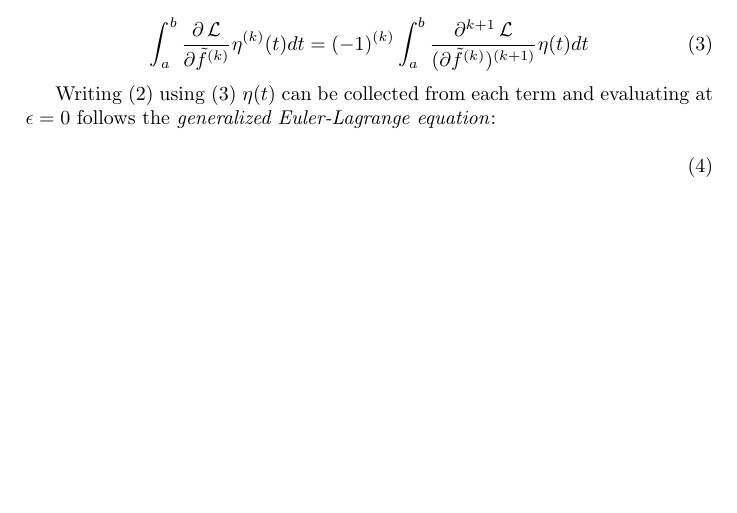
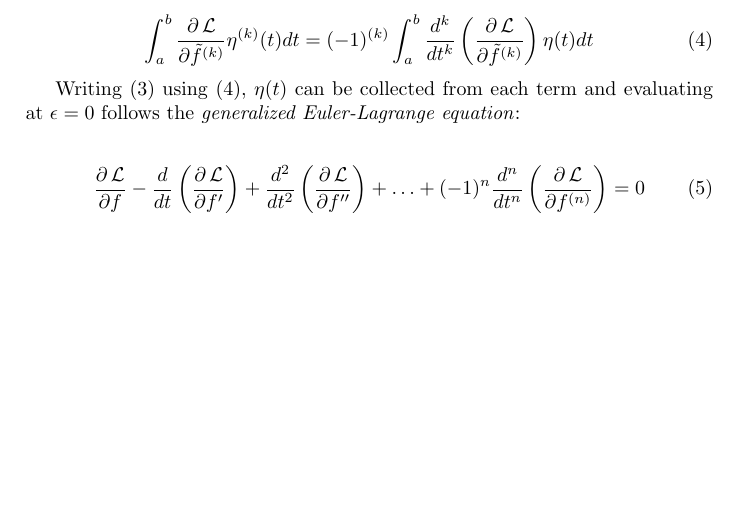
Before and after one commit to S1M0N38/thesis, a LaTeX paper (src/main.tex): part of page 3 of 3 before the commit and part of page 4 of 4 after it, cut at the place of the change, the shorter picture padded with empty space. Compiled offline with pdfLaTeX.

Commit message:
EL generalized

```diff
--- a/src/main.tex
+++ b/src/main.tex
@@ -89,29 +94,21 @@
 
   \begin{equation} \label{eq:kth-term Liebniz rule}
     \int_{a}^{b} \frac{\partial\Lagr}{\partial\tilde{f}^{(k)}}\eta^{(k)}(t) dt
-    = (-1)^{(k)}\int_{a}^{b}
-    \frac{\partial^{k+1}\Lagr}{(\partial\tilde{f}^{(k)})^{(k+1)}}\eta(t) dt
+    = (-1)^{(k)}\int_{a}^{b} \frac{d^k}{dt^k}\left(
+    \frac{\partial\Lagr}{\partial\tilde{f}^{(k)}}\right)\eta(t) dt
   \end{equation}
 
   Writing \eqref{eq:first-derviate-wrt-epslion} using \eqref{eq:kth-term Liebniz
-  rule} $\eta(t)$ can be collected from each term and evaluating at $\epsilon=0$
+  rule}, $\eta(t)$ can be collected from each term and evaluating at $\epsilon=0$
   follows the \emph{generalized Euler-Lagrange equation}:
 
-  \begin{equation}
-    \
+  \begin{equation} \label{eq:Euler-Lagrange eq generalized}
+      \frac{\partial\Lagr}{\partial f}
+    - \frac{d}{dt}\left(\frac{\partial\Lagr}{\partial f'}\right)
+    + \frac{d^2}{dt^2}\left(\frac{\partial\Lagr}{\partial f''}\right)
+    + \ldots
+    + (-1)^n \frac{d^n}{dt^n}\left(\frac{\partial\Lagr}{\partial f^{(n)}}\right)
+    = 0
   \end{equation}
 
-
-
-
-
-
-
-
-
-
-
-
-
-
 \end{document}
```
Also changed, not shown: src/main.tex (15 more changed lines).
